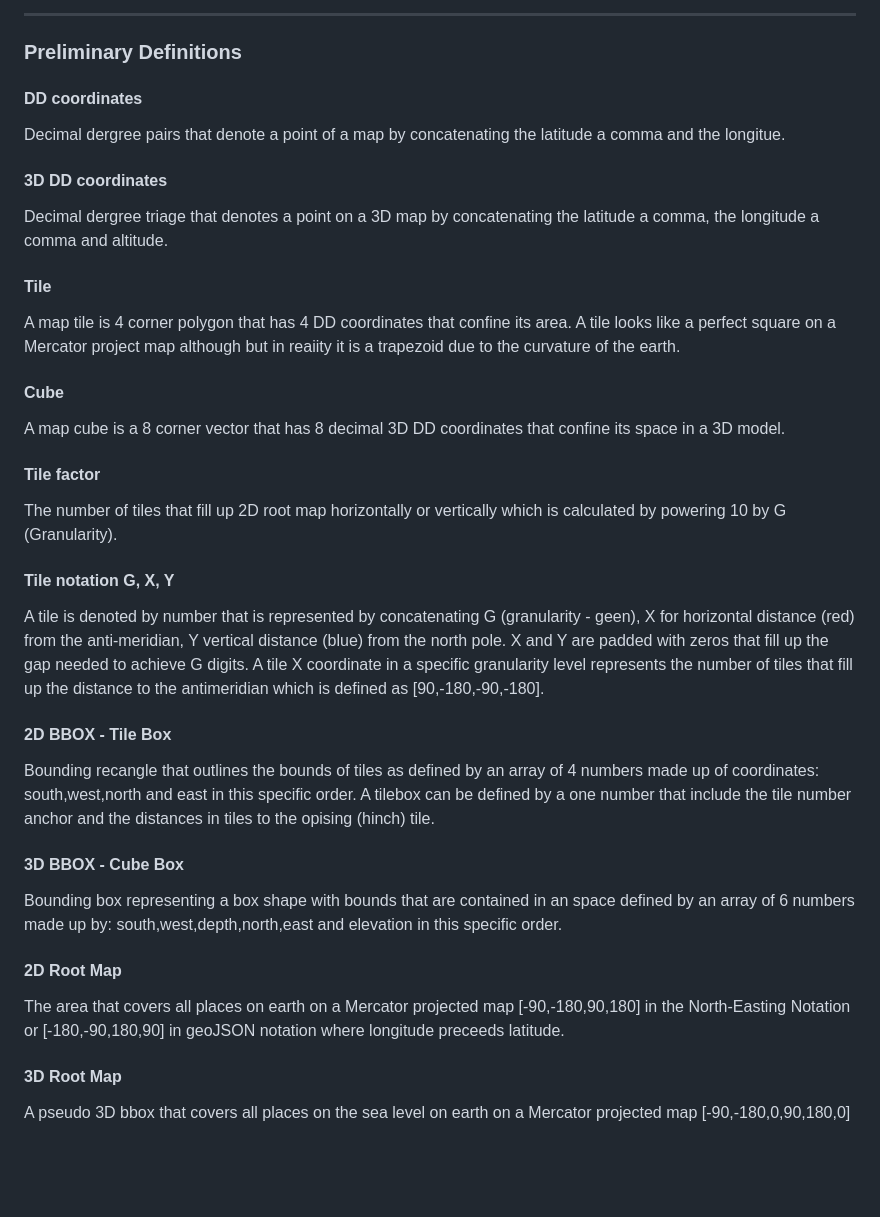
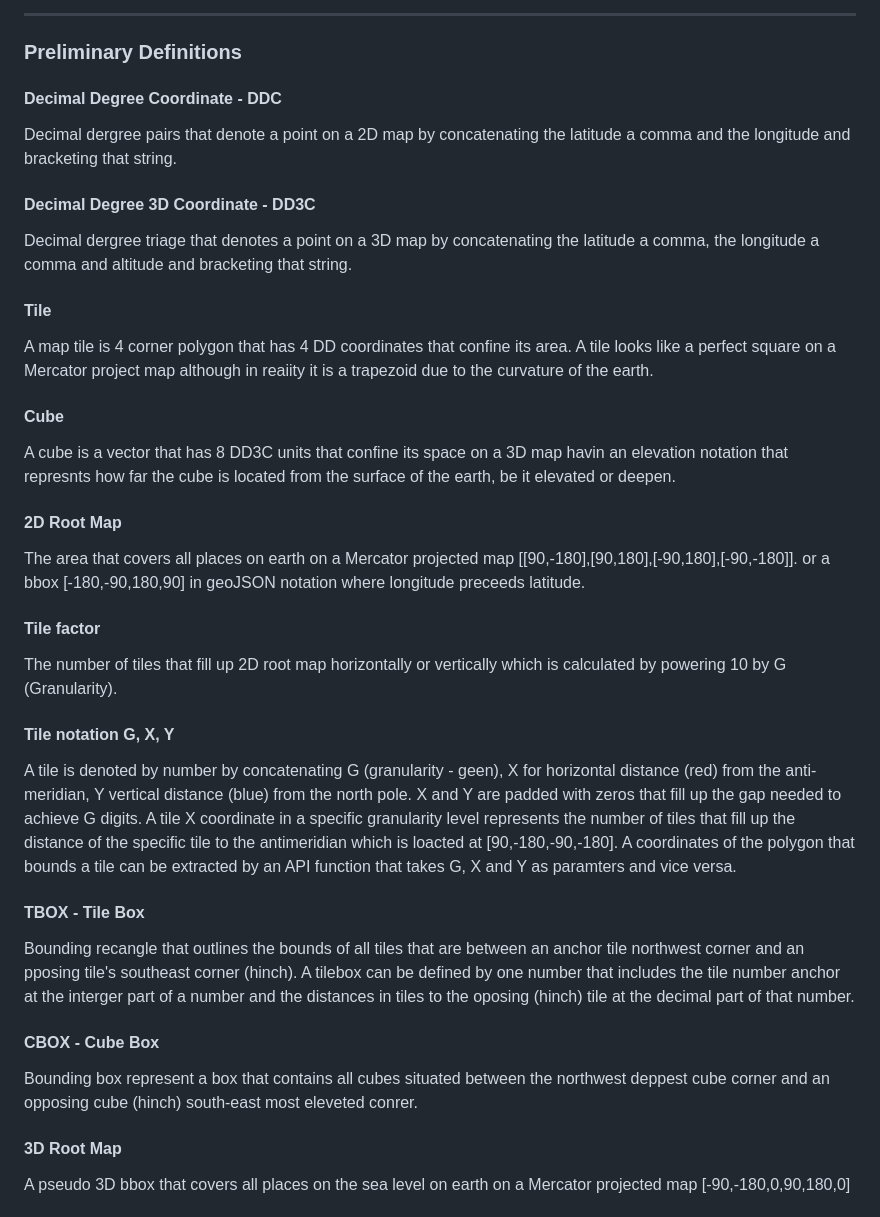
Before and after one commit to dTile/DT, a Markdown page: docs/spec.md, the part around the change. Drawn GitHub-style; blank space fills up the shorter version.

```diff
--- a/docs/spec.md
+++ b/docs/spec.md
@@ -26,32 +26,33 @@ The maximum number of tiles is 100 power of G. A tile on granularity 7 on the eq
 
 ### Preliminary Definitions
 
-#### DD coordinates
-Decimal dergree pairs that denote a point of a map by concatenating the latitude a comma and the longitue.
+#### Decimal Degree Coordinate - DDC
+Decimal dergree pairs that denote a point on a 2D map by concatenating the latitude a comma and the longitude and bracketing that string.
 
-#### 3D DD coordinates
-Decimal dergree triage that denotes a point on a 3D map by concatenating the latitude a comma, the longitude a comma and altitude.
+#### Decimal Degree 3D Coordinate - DD3C
+Decimal dergree triage that denotes a point on a 3D map by concatenating the latitude a comma, the longitude a comma and altitude and bracketing that string.
 
 #### Tile
-A map tile is 4 corner polygon that has 4 DD coordinates that confine its area. A tile looks like a perfect square on a Mercator project map although but in reaiity it is a trapezoid due to the curvature of the earth.
+A map tile is 4 corner polygon that has 4 DD coordinates that confine its area. A tile looks like a perfect square on a Mercator project map although in reaiity it is a trapezoid due to the curvature of the earth.
 
 #### Cube
-A map cube is a 8 corner vector that has 8 decimal 3D DD coordinates that confine its space in a 3D model.
+A cube is a vector that has 8 DD3C units that confine its space on a 3D map havin an elevation notation that represnts how far the cube is located from the surface of the earth, be it elevated or deepen.
+
+#### 2D Root Map
+The area that covers all places on earth on a Mercator projected map [[90,-180],[90,180],[-90,180],[-90,-180]].
+or a bbox [-180,-90,180,90] in geoJSON notation where longitude preceeds latitude.
 
 #### Tile factor
 The number of tiles that fill up 2D root map horizontally or vertically which is calculated by powering 10 by G (Granularity).
 
 #### Tile notation G, X, Y
-A tile is denoted by number that is represented by concatenating G (granularity - geen), X for horizontal distance (red) from the anti-meridian, Y vertical distance (blue) from the north pole. X and Y are padded with zeros that fill up the gap needed to achieve G digits. A tile X coordinate in a specific granularity level represents the number of tiles that fill up the distance to the antimeridian which is defined as [90,-180,-90,-180].
+A tile is denoted by number by concatenating G (granularity - geen), X for horizontal distance (red) from the anti-meridian, Y vertical distance (blue) from the north pole. X and Y are padded with zeros that fill up the gap needed to achieve G digits. A tile X coordinate in a specific granularity level represents the number of tiles that fill up the distance of the specific tile to the antimeridian which is loacted at [90,-180,-90,-180].  A coordinates of the polygon that bounds a tile can be extracted by an API function that takes G, X and Y as paramters and vice versa.
 
-#### 2D BBOX - Tile Box
-Bounding recangle that outlines the bounds of tiles as defined by an array of 4 numbers made up of coordinates: south,west,north and east in this specific order. A tilebox can be defined by a one number that include the tile number anchor and the distances in tiles to the opising (hinch) tile.
+#### TBOX - Tile Box
+Bounding recangle that outlines the bounds of all tiles that are between an anchor tile northwest corner and an pposing tile's southeast corner (hinch). A tilebox can be defined by one number that includes the tile number anchor at the interger part of a number and the distances in tiles to the oposing (hinch) tile at the decimal part of that number.
 
-#### 3D BBOX - Cube Box
-Bounding box representing a box shape with bounds that are contained in an space defined by an array of 6 numbers made up by: south,west,depth,north,east and elevation in this specific order.
-
-#### 2D Root Map
-The area that covers all places on earth on a Mercator projected map [-90,-180,90,180] in the North-Easting Notation or [-180,-90,180,90] in geoJSON notation where longitude preceeds latitude.
+#### CBOX - Cube Box
+Bounding box represent a box that contains all cubes situated between the northwest deppest cube corner and an opposing cube (hinch) south-east most eleveted conrer.
 
 #### 3D Root Map
 A pseudo 3D bbox that covers all places on the sea level on earth on a Mercator projected map [-90,-180,0,90,180,0]
```
